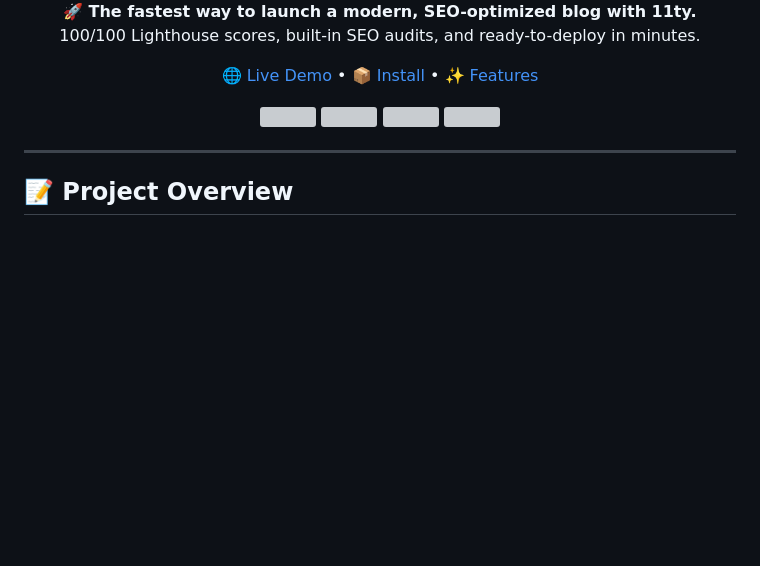
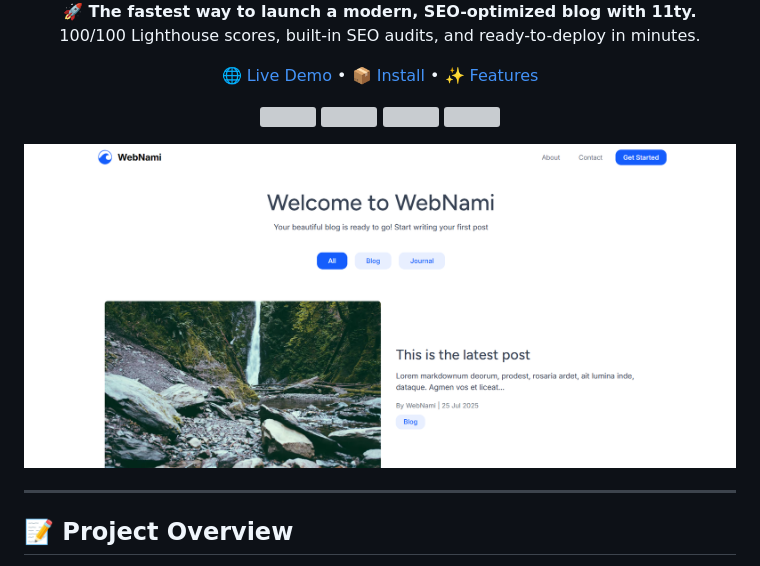
Before and after one commit to webnami-dev/webnami, a Markdown page: README.md, the part around the change. Drawn GitHub-style; blank space fills up the shorter version; grey boxes are pictures that could not be loaded.

Commit message:
Added hero image

```diff
--- a/README.md
+++ b/README.md
@@ -19,6 +19,8 @@
   <img src="https://img.shields.io/github/issues/webnami-dev/webnami" />
   <img src="https://img.shields.io/github/issues-closed/webnami-dev/webnami" />
 </p>
+
+![Hero Section](docs/screenshots/hero-section.png)
 
 ---
 
```
